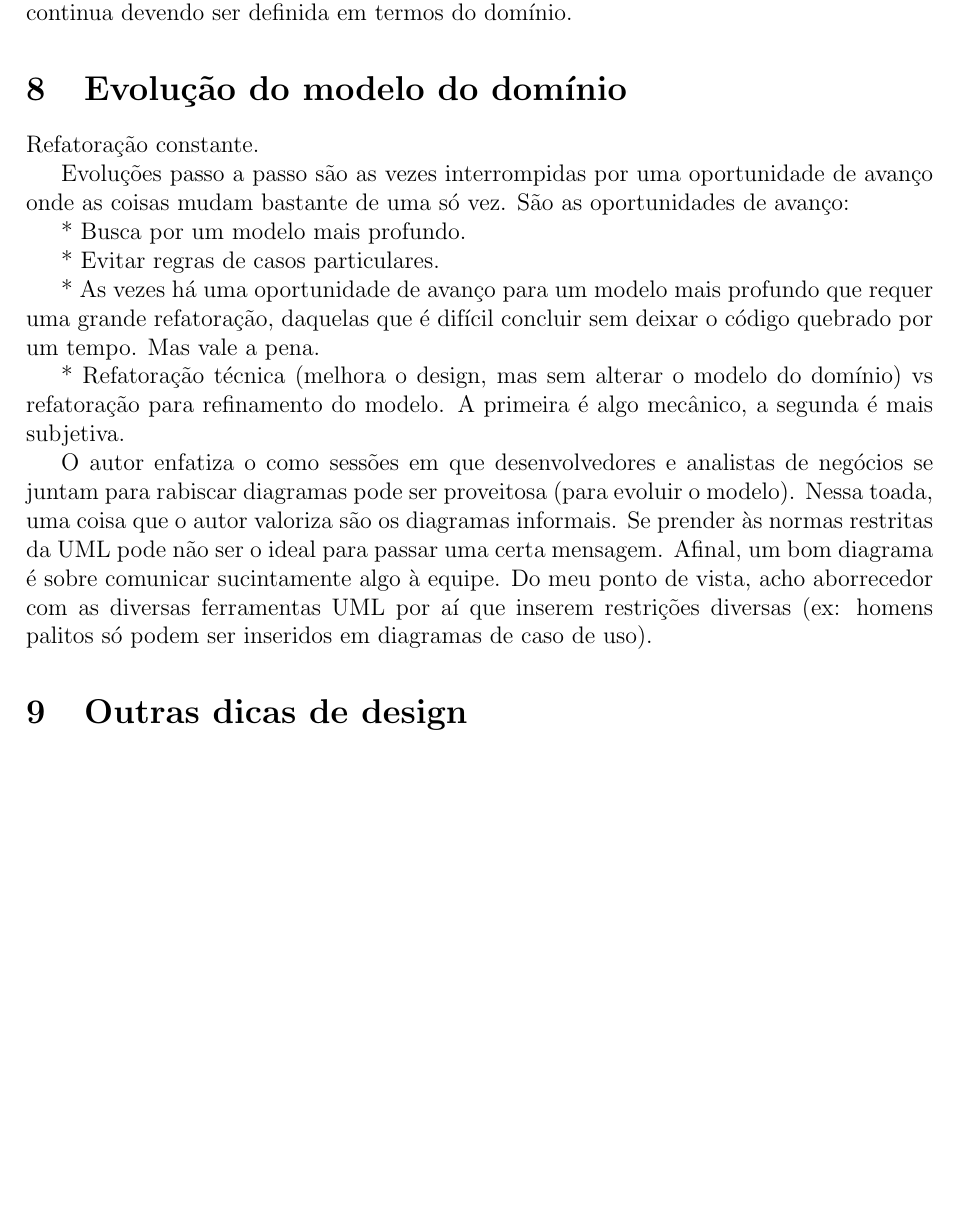
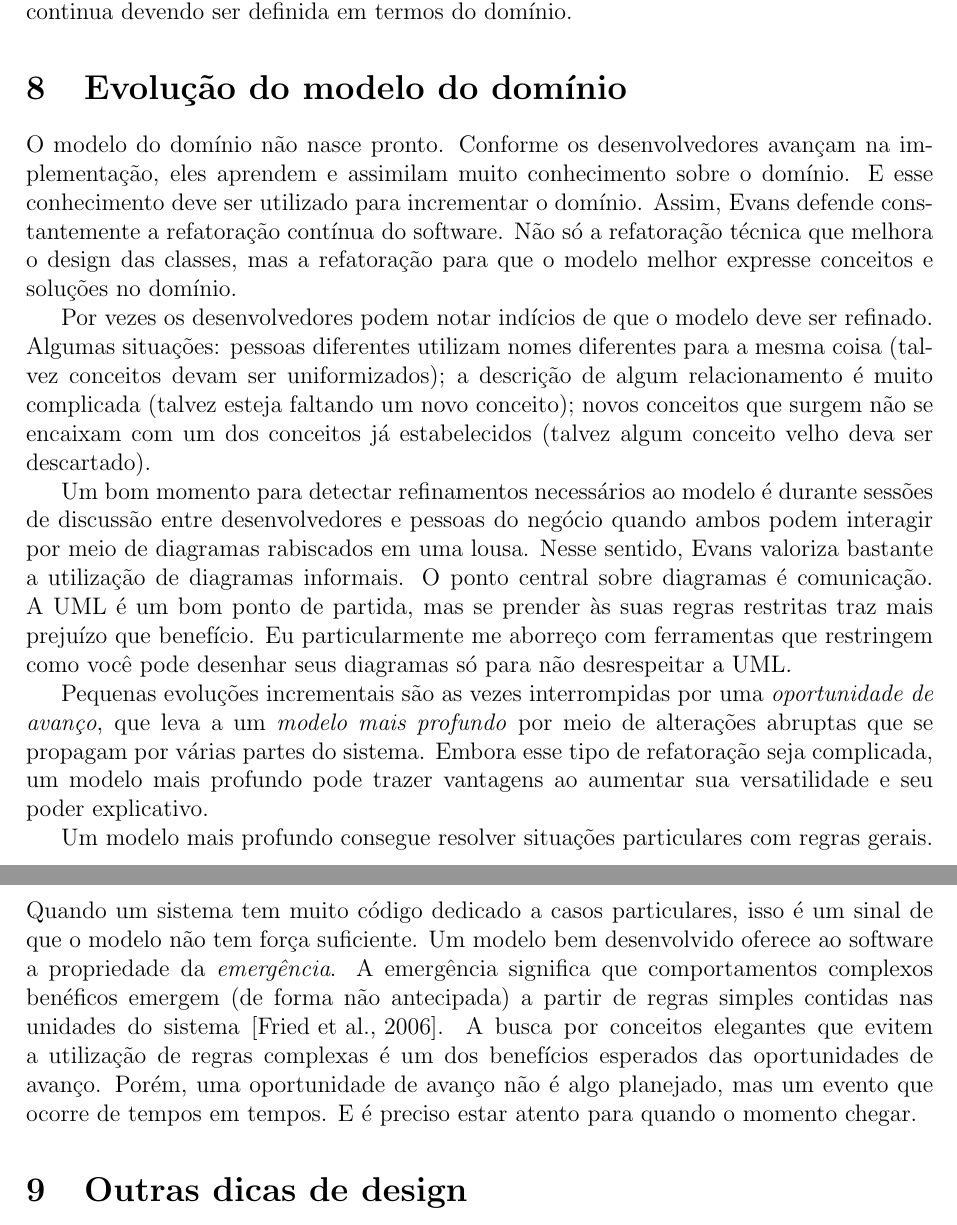
Before and after one commit to leonardofl/ddd, a LaTeX document (ddd.tex): part of page 8 of 10 before the commit and two parts of pages 8 and 9 of 11 after it, the two joined at a grey line, cut so that both start at the same text, the shorter picture padded with empty space. Compiled offline with pdfLaTeX.

Commit message:
oportundiades de avanço

```diff
--- a/ddd.tex
+++ b/ddd.tex
@@ -163,20 +165,15 @@ O DAO é o objeto focado na tecnologia de banco de dados, mas isso é um aspecto
 
 \section{Evolução do modelo do domínio}
 
+O modelo do domínio não nasce pronto. Conforme os desenvolvedores avançam na implementação, eles aprendem e assimilam muito conhecimento sobre o domínio. E esse conhecimento deve ser utilizado para incrementar o domínio. Assim, Evans defende constantemente a refatoração contínua do software. Não só a refatoração técnica que melhora o design das classes, mas a refatoração para que o modelo melhor expresse conceitos e soluções no domínio.
 
-Refatoração constante.
+Por vezes os desenvolvedores podem notar indícios de que o modelo deve ser refinado. Algumas situações: pessoas diferentes utilizam nomes diferentes para a mesma coisa (talvez conceitos devam ser uniformizados); a descrição de algum relacionamento é muito complicada (talvez esteja faltando um novo conceito); novos conceitos que surgem não se encaixam com um dos conceitos já estabelecidos (talvez algum conceito velho deva ser descartado).
 
-Evoluções passo a passo são as vezes interrompidas por uma oportunidade de avanço onde as coisas mudam bastante de uma só vez. São as oportunidades de avanço:
+Um bom momento para detectar refinamentos necessários ao modelo é durante sessões de discussão entre desenvolvedores e pessoas do negócio quando ambos podem interagir por meio de diagramas rabiscados em uma lousa. Nesse sentido, Evans valoriza bastante a utilização de diagramas informais. O ponto central sobre diagramas é comunicação. A UML é um bom ponto de partida, mas se prender às suas regras restritas traz mais prejuízo que benefício. Eu particularmente me aborreço com ferramentas que restringem como você pode desenhar seus diagramas só para não desrespeitar a UML.
 
-* Busca por um modelo mais profundo.
+Pequenas evoluções incrementais são as vezes interrompidas por uma \emph{oportunidade de avanço}, que leva a um \emph{modelo mais profundo} por meio de alterações abruptas que se propagam por várias partes do sistema. Embora esse tipo de refatoração seja complicada, um modelo mais profundo pode trazer vantagens ao aumentar sua versatilidade e seu poder explicativo.
 
-* Evitar regras de casos particulares.
-
-* As vezes há uma oportunidade de avanço para um modelo mais profundo que requer uma grande refatoração, daquelas que é difícil concluir sem deixar o código quebrado por um tempo. Mas vale a pena.
-
-* Refatoração técnica (melhora o design, mas sem alterar o modelo do domínio) vs refatoração para refinamento do modelo. A primeira é algo mecânico, a segunda é mais subjetiva.
-
-O autor enfatiza o como sessões em que desenvolvedores e analistas de negócios se juntam para rabiscar diagramas pode ser proveitosa (para evoluir o modelo). Nessa toada, uma coisa que o autor valoriza são os diagramas informais. Se prender às normas restritas da UML pode não ser o ideal para passar uma certa mensagem. Afinal, um bom diagrama é sobre comunicar sucintamente algo à equipe. Do meu ponto de vista, acho aborrecedor com as diversas ferramentas UML por aí que inserem restrições diversas (ex: homens palitos só podem ser inseridos em diagramas de caso de uso).
+Um modelo mais profundo consegue resolver situações particulares com regras gerais. Quando um sistema tem muito código dedicado a casos particulares, isso é um sinal de que o modelo não tem força suficiente. Um modelo bem desenvolvido oferece ao software a propriedade da \emph{emergência}. A emergência significa que comportamentos complexos benéficos emergem (de forma não antecipada) a partir de regras simples contidas nas unidades do sistema~\cite{37signals2006GettingReal}. A busca por conceitos elegantes que evitem a utilização de regras complexas é um dos benefícios esperados das oportunidades de avanço. Porém, uma oportunidade de avanço não é algo planejado, mas um evento que ocorre de tempos em tempos. E é preciso estar atento para quando o momento chegar.
 
 \section{Outras dicas de design}
 
```
Also changed, not shown: referencias.bib (+9 -0 lines), ddd.pdf, ddd.tex (2 more changed lines).
